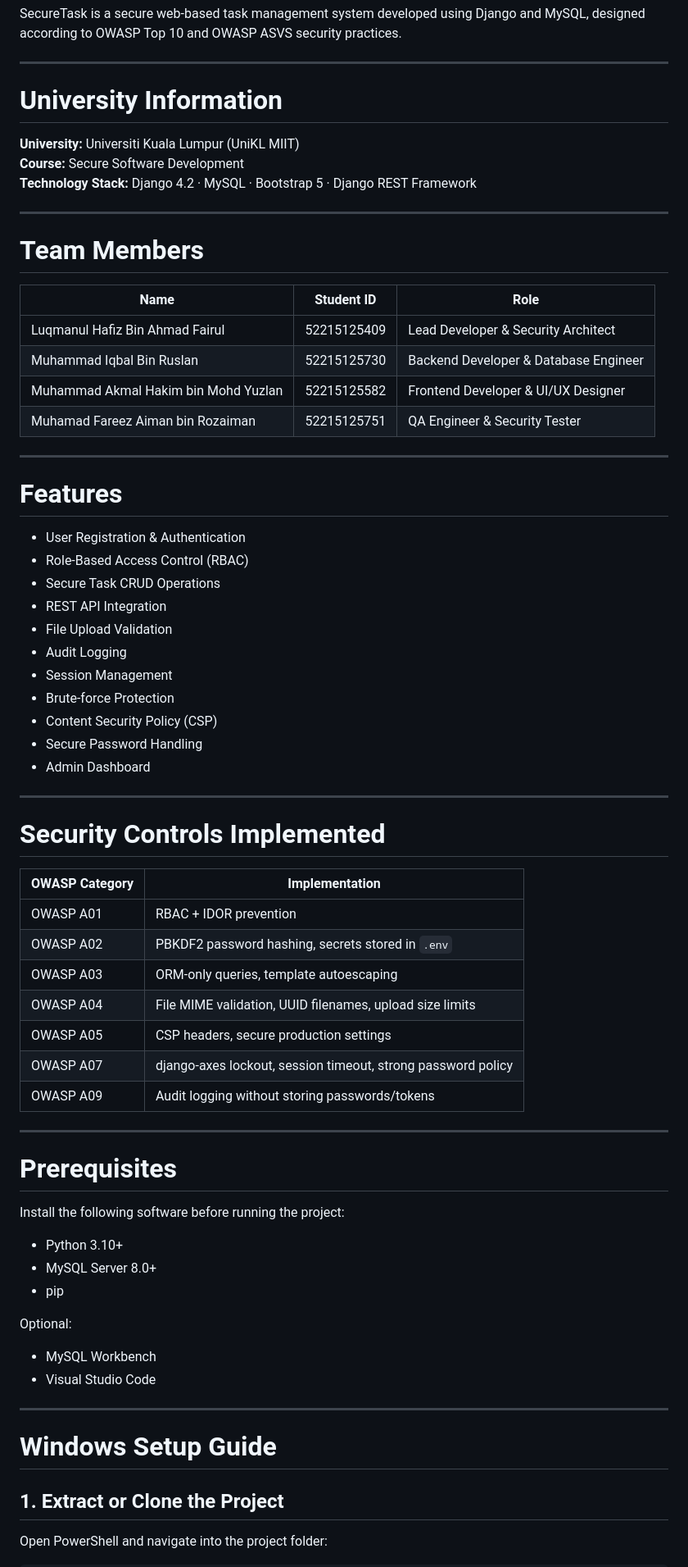
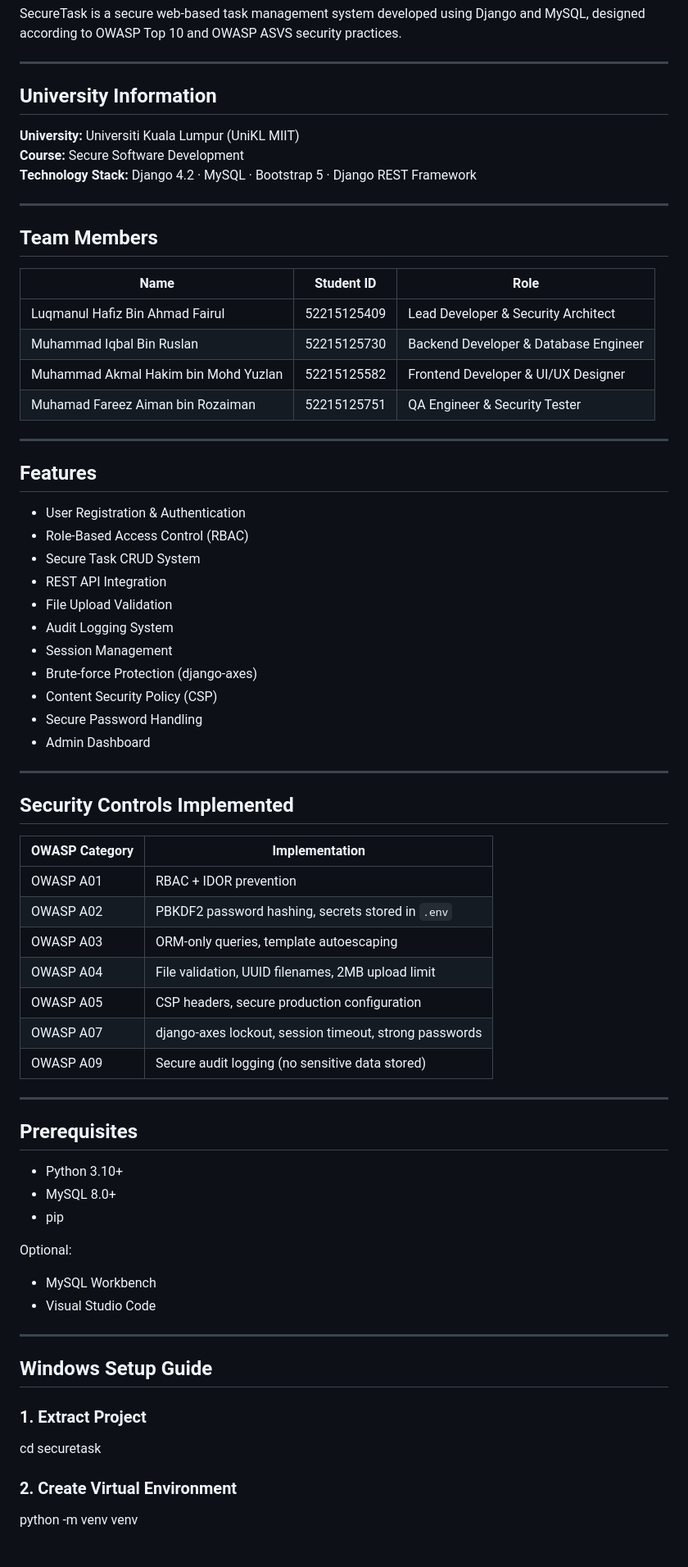
Before and after one commit to iqbal-labqi/secure-task-management-system, a Markdown page: README.md, the part around one of its changes. Shown at 82% size. Drawn GitHub-style.

```diff
--- a/README.md
+++ b/README.md
@@ -4,7 +4,7 @@ SecureTask is a secure web-based task management system developed using Django a
 
 ---
 
-# University Information
+## University Information
 
 **University:** Universiti Kuala Lumpur (UniKL MIIT)
 **Course:** Secure Software Development
@@ -12,7 +12,7 @@ SecureTask is a secure web-based task management system developed using Django a
 
 ---
 
-# Team Members
+## Team Members
 
 | Name | Student ID | Role |
 |------|------------|------|
@@ -23,42 +23,40 @@ SecureTask is a secure web-based task management system developed using Django a
 
 ---
 
-# Features
+## Features
 
 - User Registration & Authentication
 - Role-Based Access Control (RBAC)
-- Secure Task CRUD Operations
+- Secure Task CRUD System
 - REST API Integration
 - File Upload Validation
-- Audit Logging
+- Audit Logging System
 - Session Management
-- Brute-force Protection
+- Brute-force Protection (django-axes)
 - Content Security Policy (CSP)
 - Secure Password Handling
 - Admin Dashboard
 
 ---
 
-# Security Controls Implemented
+## Security Controls Implemented
 
 | OWASP Category | Implementation |
 |----------------|----------------|
 | OWASP A01 | RBAC + IDOR prevention |
 | OWASP A02 | PBKDF2 password hashing, secrets stored in `.env` |
 | OWASP A03 | ORM-only queries, template autoescaping |
-| OWASP A04 | File MIME validation, UUID filenames, upload size limits |
-| OWASP A05 | CSP headers, secure production settings |
-| OWASP A07 | django-axes lockout, session timeout, strong password policy |
-| OWASP A09 | Audit logging without storing passwords/tokens |
+| OWASP A04 | File validation, UUID filenames, 2MB upload limit |
+| OWASP A05 | CSP headers, secure production configuration |
+| OWASP A07 | django-axes lockout, session timeout, strong passwords |
+| OWASP A09 | Secure audit logging (no sensitive data stored) |
 
 ---
 
-# Prerequisites
-
-Install the following software before running the project:
+## Prerequisites
 
 - Python 3.10+
-- MySQL Server 8.0+
+- MySQL 8.0+
 - pip
 
 Optional:
@@ -67,9 +65,11 @@ Optional:
 
 ---
 
-# Windows Setup Guide
+## Windows Setup Guide
 
-## 1. Extract or Clone the Project
+### 1. Extract Project
+cd securetask
 
-Open PowerShell and navigate into the project folder:
+### 2. Create Virtual Environment
+python -m venv venv
 
```
Also changed, not shown: other parts of README.md (+83 -116 lines).
